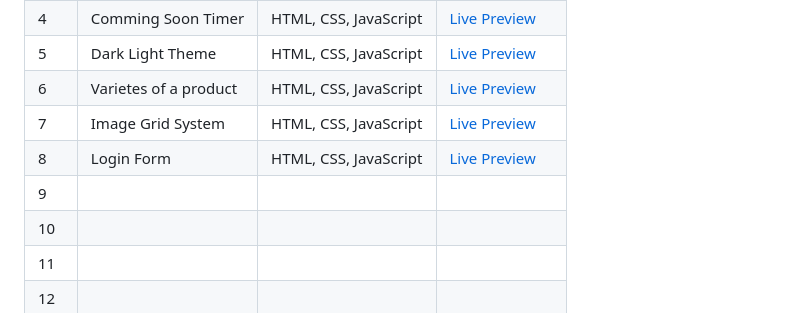
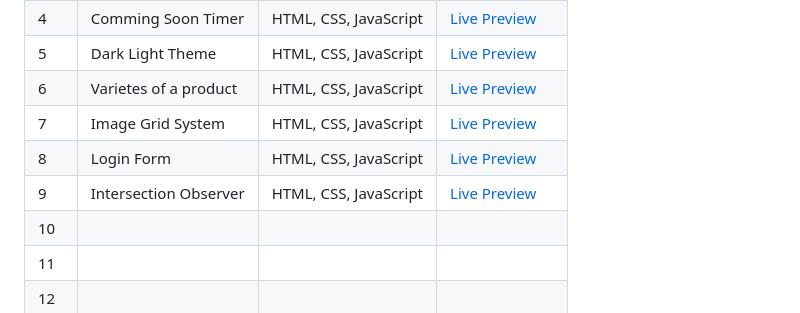
Before and after one commit to TASHFIQ01791/30-day-Js-Project, a Markdown page: README.md, the part around the change. GitHub-like rendering.

```diff
--- a/README.md
+++ b/README.md
@@ -15,8 +15,8 @@ Welcome to my frontend project showcase — a collection of responsive, interact
 | 5   | Dark Light Theme     | HTML, CSS, JavaScript     | [Live Preview](https://my-website-have-dark-white-mode.netlify.app/) |                                                 |
 | 6   | Varietes of a product| HTML, CSS, JavaScript     | [Live Preview](https://same-product-differnt-types-images.netlify.app/) |                                                |
 | 7   | Image Grid System    | HTML, CSS, JavaScript     | [Live Preview](https://image-grid-js.netlify.app/) |                            |                                                |
-| 8   | Login Form           |HTML, CSS, JavaScript      | [Live Preview](https://multi-step-registration-login-form.netlify.app/) |                                               |
-| 9   |                      |                           |                                                |
+| 8   | Login Form           | HTML, CSS, JavaScript     | [Live Preview](https://multi-step-registration-login-form.netlify.app/) |                                               |
+| 9   | Intersection Observer| HTML, CSS, JavaScript     | [Live Preview](https://intersection-observer-scrolling.netlify.app/) |                                              |
 | 10  |                      |                           |                                                |
 | 11  |                      |                           |                                                |
 | 12  |                      |                           |                                                |
```
